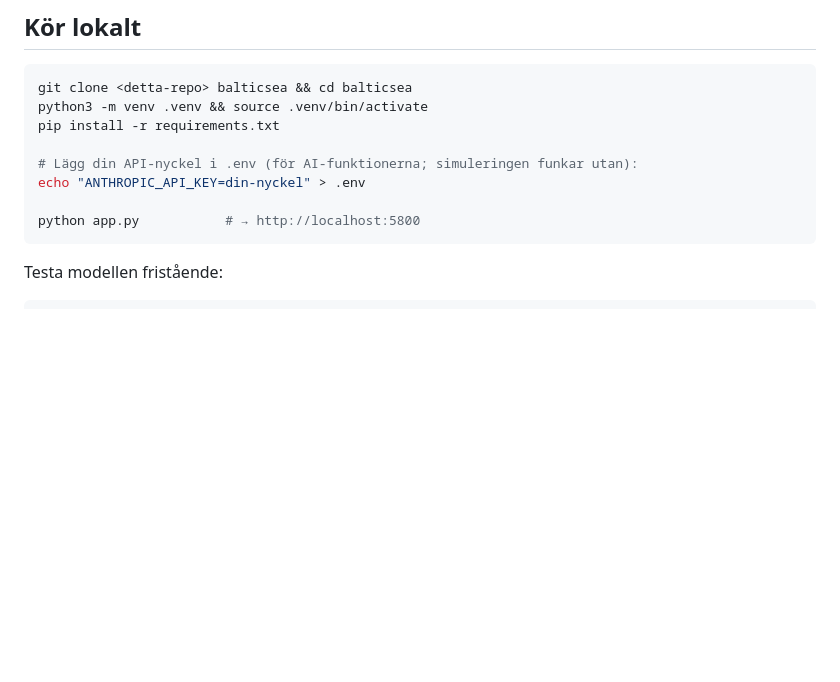
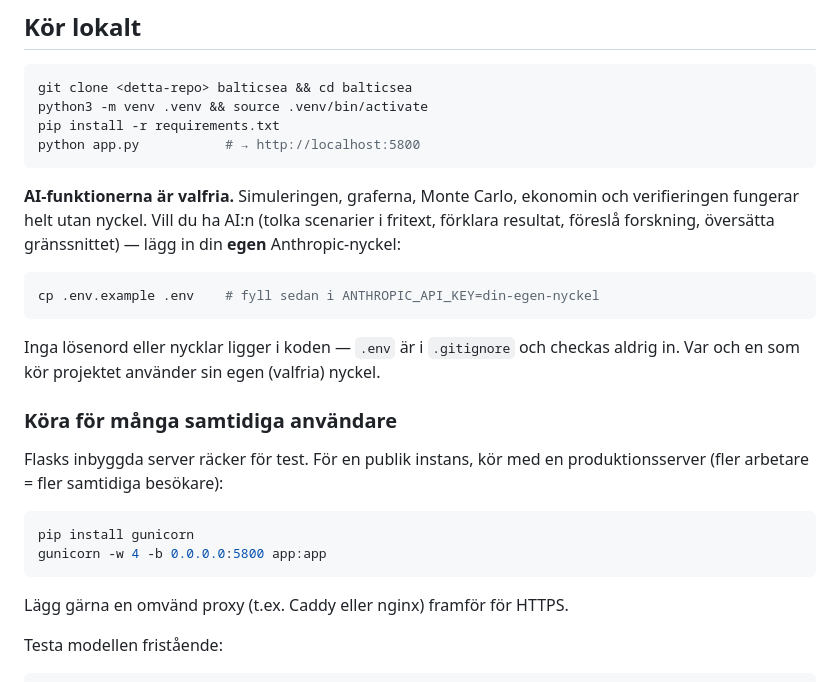
Before and after one commit to hugowikstrom/eystrasalt-ostersjon, a Markdown page: README.md, the part around the change. Drawn GitHub-style; blank space fills up the shorter version.

Commit message:
Förtydliga körning: AI valfri med egen nyckel, .env.example, kör-för-många
Lägg till .env.example (mall utan hemlighet) och README-avsnitt om att
AI-funktionerna är valfria (egen Anthropic-nyckel), att inga nycklar/lösenord
ligger i koden, och hur man kör för många samtidiga användare (gunicorn).

Co-Authored-By: Claude Opus 4.8 <noreply@anthropic.com>
Claude-Session: https://claude.ai/code/session_01SWMwikdejjHdHG3w3Jooc5

````diff
--- a/README.md
+++ b/README.md
@@ -49,12 +49,32 @@ vattenmyndigheten m.fl. (egna sammanfattningar, inte upphovsrättsskyddad fullte
 git clone <detta-repo> balticsea && cd balticsea
 python3 -m venv .venv && source .venv/bin/activate
 pip install -r requirements.txt
-
-# Lägg din API-nyckel i .env (för AI-funktionerna; simuleringen funkar utan):
-echo "ANTHROPIC_API_KEY=din-nyckel" > .env
-
 python app.py           # → http://localhost:5800
 ```
+
+**AI-funktionerna är valfria.** Simuleringen, graferna, Monte Carlo, ekonomin och
+verifieringen fungerar helt utan nyckel. Vill du ha AI:n (tolka scenarier i fritext,
+förklara resultat, föreslå forskning, översätta gränssnittet) — lägg in din **egen**
+Anthropic-nyckel:
+
+```bash
+cp .env.example .env    # fyll sedan i ANTHROPIC_API_KEY=din-egen-nyckel
+```
+
+Inga lösenord eller nycklar ligger i koden — `.env` är i `.gitignore` och checkas
+aldrig in. Var och en som kör projektet använder sin egen (valfria) nyckel.
+
+### Köra för många samtidiga användare
+
+Flasks inbyggda server räcker för test. För en publik instans, kör med en
+produktionsserver (fler arbetare = fler samtidiga besökare):
+
+```bash
+pip install gunicorn
+gunicorn -w 4 -b 0.0.0.0:5800 app:app
+```
+
+Lägg gärna en omvänd proxy (t.ex. Caddy eller nginx) framför för HTTPS.
 
 Testa modellen fristående:
 
````
